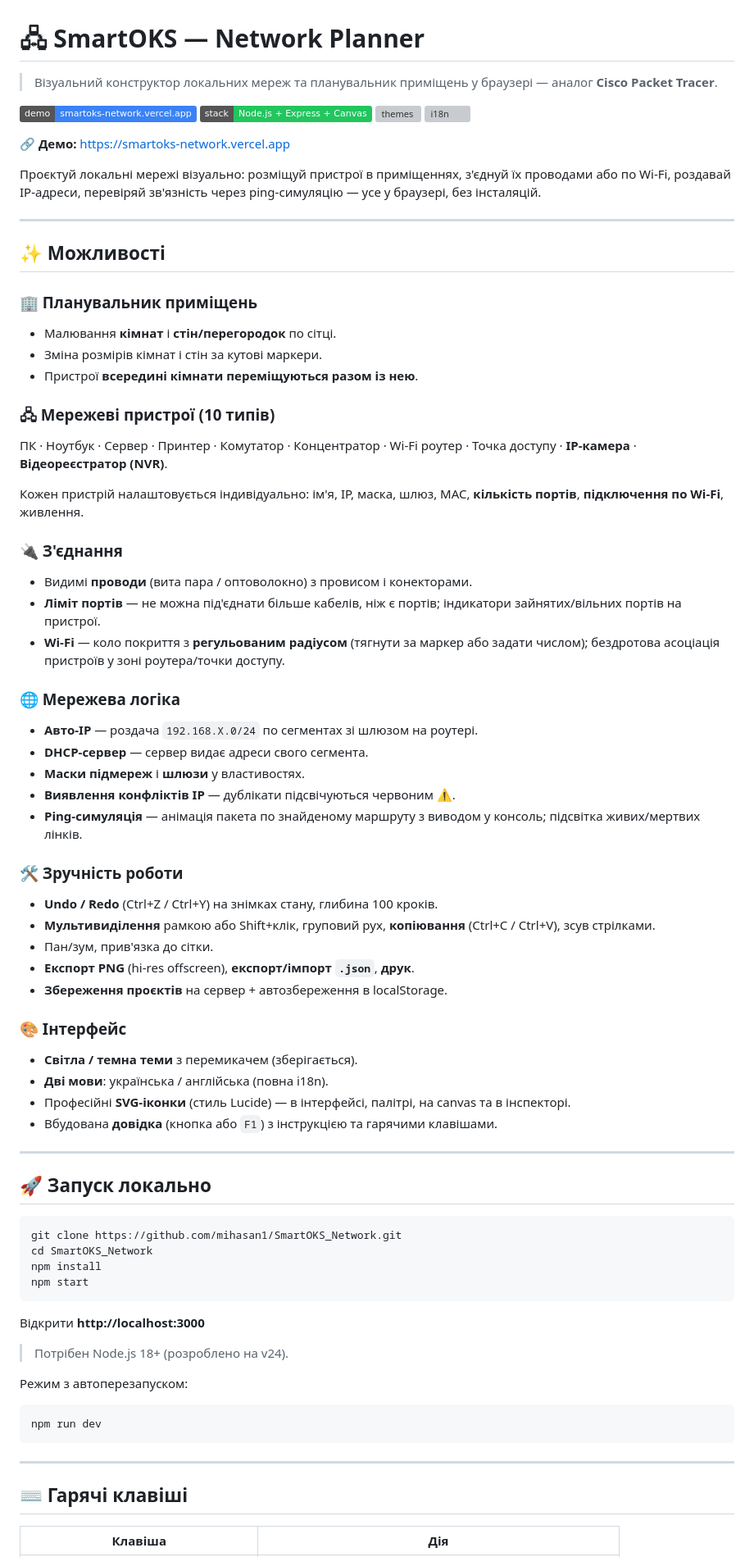
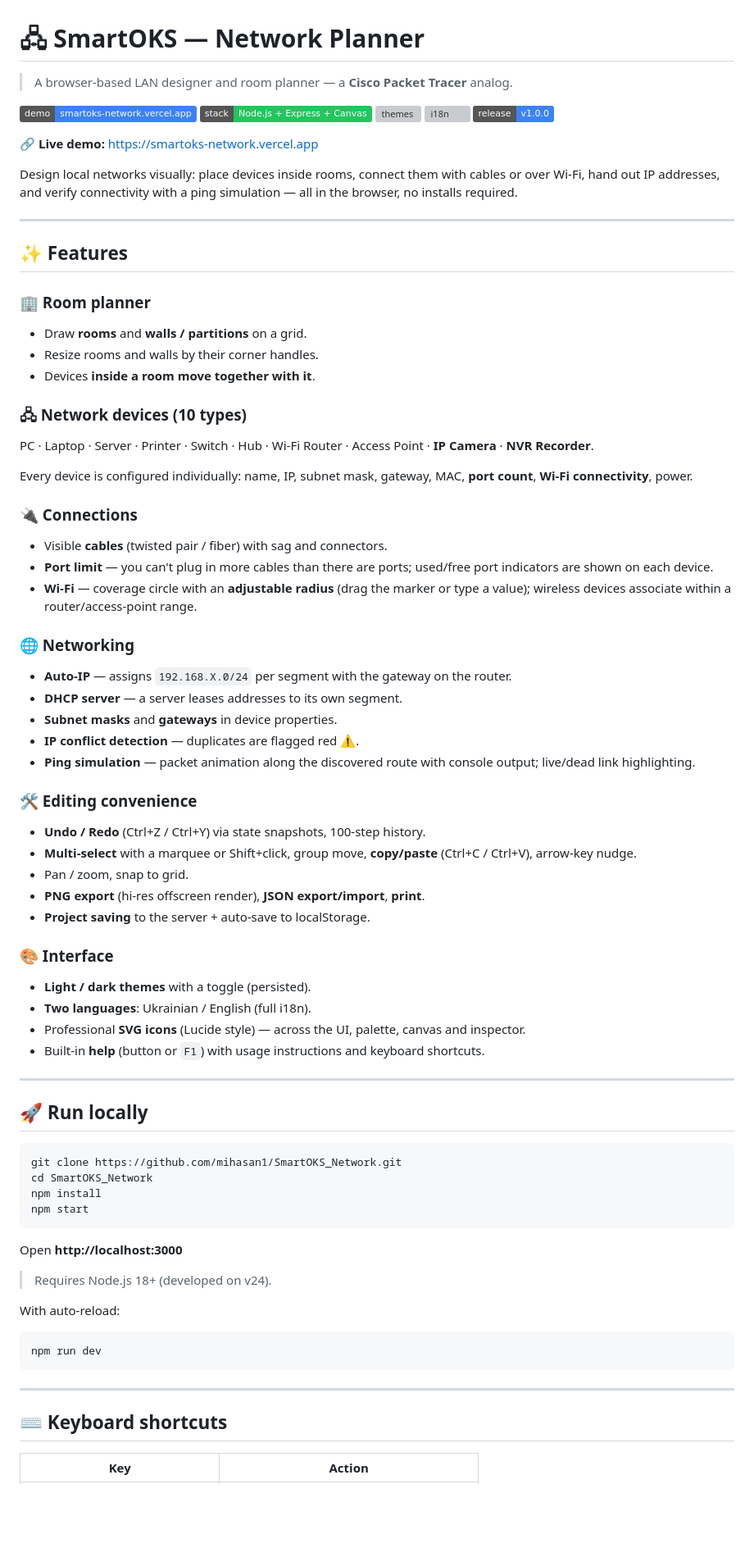
Before and after one commit to mihasan1/SmartOKS_Network, a Markdown page: README.md, the part around one of its changes. Shown at 82% size. GitHub-like rendering; badges without logos; blank space fills up the shorter version; grey boxes are pictures that could not be loaded.

````diff
--- a/README.md
+++ b/README.md
@@ -1,58 +1,59 @@
 # 🖧 SmartOKS — Network Planner
 
-> Візуальний конструктор локальних мереж та планувальник приміщень у браузері — аналог **Cisco Packet Tracer**.
+> A browser-based LAN designer and room planner — a **Cisco Packet Tracer** analog.
 
 [![demo](https://img.shields.io/badge/demo-smartoks--network.vercel.app-3b82f6)](https://smartoks-network.vercel.app)
 ![stack](https://img.shields.io/badge/stack-Node.js%20%2B%20Express%20%2B%20Canvas-22c55e)
 ![themes](https://img.shields.io/badge/themes-light%20%2F%20dark-7c5cff)
 ![i18n](https://img.shields.io/badge/i18n-UA%20%2F%20EN-ff8fb3)
+![release](https://img.shields.io/badge/release-v1.0.0-3b82f6)
 
-**🔗 Демо:** https://smartoks-network.vercel.app
+**🔗 Live demo:** https://smartoks-network.vercel.app
 
-Проєктуй локальні мережі візуально: розміщуй пристрої в приміщеннях, з'єднуй їх проводами або по Wi-Fi, роздавай IP-адреси, перевіряй зв'язність через ping-симуляцію — усе у браузері, без інсталяцій.
+Design local networks visually: place devices inside rooms, connect them with cables or over Wi-Fi, hand out IP addresses, and verify connectivity with a ping simulation — all in the browser, no installs required.
 
 ---
 
-## ✨ Можливості
+## ✨ Features
 
-### 🏢 Планувальник приміщень
-- Малювання **кімнат** і **стін/перегородок** по сітці.
-- Зміна розмірів кімнат і стін за кутові маркери.
-- Пристрої **всередині кімнати переміщуються разом із нею**.
+### 🏢 Room planner
+- Draw **rooms** and **walls / partitions** on a grid.
+- Resize rooms and walls by their corner handles.
+- Devices **inside a room move together with it**.
 
-### 🖧 Мережеві пристрої (10 типів)
-ПК · Ноутбук · Сервер · Принтер · Комутатор · Концентратор · Wi-Fi роутер · Точка доступу · **IP-камера** · **Відеореєстратор (NVR)**.
+### 🖧 Network devices (10 types)
+PC · Laptop · Server · Printer · Switch · Hub · Wi-Fi Router · Access Point · **IP Camera** · **NVR Recorder**.
 
-Кожен пристрій налаштовується індивідуально: ім'я, IP, маска, шлюз, MAC, **кількість портів**, **підключення по Wi-Fi**, живлення.
+Every device is configured individually: name, IP, subnet mask, gateway, MAC, **port count**, **Wi-Fi connectivity**, power.
 
-### 🔌 З'єднання
-- Видимі **проводи** (вита пара / оптоволокно) з провисом і конекторами.
-- **Ліміт портів** — не можна під'єднати більше кабелів, ніж є портів; індикатори зайнятих/вільних портів на пристрої.
-- **Wi-Fi** — коло покриття з **регульованим радіусом** (тягнути за маркер або задати числом); бездротова асоціація пристроїв у зоні роутера/точки доступу.
+### 🔌 Connections
+- Visible **cables** (twisted pair / fiber) with sag and connectors.
+- **Port limit** — you can't plug in more cables than there are ports; used/free port indicators are shown on each device.
+- **Wi-Fi** — coverage circle with an **adjustable radius** (drag the marker or type a value); wireless devices associate within a router/access-point range.
 
-### 🌐 Мережева логіка
-- **Авто-IP** — роздача `192.168.X.0/24` по сегментах зі шлюзом на роутері.
-- **DHCP-сервер** — сервер видає адреси свого сегмента.
-- **Маски підмереж** і **шлюзи** у властивостях.
-- **Виявлення конфліктів IP** — дублікати підсвічуються червоним ⚠.
-- **Ping-симуляція** — анімація пакета по знайденому маршруту з виводом у консоль; підсвітка живих/мертвих лінків.
+### 🌐 Networking
+- **Auto-IP** — assigns `192.168.X.0/24` per segment with the gateway on the router.
+- **DHCP server** — a server leases addresses to its own segment.
+- **Subnet masks** and **gateways** in device properties.
+- **IP conflict detection** — duplicates are flagged red ⚠.
+- **Ping simulation** — packet animation along the discovered route with console output; live/dead link highlighting.
 
-### 🛠 Зручність роботи
-- **Undo / Redo** (Ctrl+Z / Ctrl+Y) на знімках стану, глибина 100 кроків.
-- **Мультивиділення** рамкою або Shift+клік, груповий рух, **копіювання** (Ctrl+C / Ctrl+V), зсув стрілками.
-- Пан/зум, прив'язка до сітки.
-- **Експорт PNG** (hi-res offscreen), **експорт/імпорт `.json`**, **друк**.
-- **Збереження проєктів** на сервер + автозбереження в localStorage.
+### 🛠 Editing convenience
+- **Undo / Redo** (Ctrl+Z / Ctrl+Y) via state snapshots, 100-step history.
+- **Multi-select** with a marquee or Shift+click, group move, **copy/paste** (Ctrl+C / Ctrl+V), arrow-key nudge.
+- Pan / zoom, snap to grid.
+- **PNG export** (hi-res offscreen render), **JSON export/import**, **print**.
+- **Project saving** to the server + auto-save to localStorage.
 
-### 🎨 Інтерфейс
-- **Світла / темна теми** з перемикачем (зберігається).
-- **Дві мови**: українська / англійська (повна i18n).
-- Професійні **SVG-іконки** (стиль Lucide) — в інтерфейсі, палітрі, на canvas та в інспекторі.
-- Вбудована **довідка** (кнопка або `F1`) з інструкцією та гарячими клавішами.
+### 🎨 Interface
+- **Light / dark themes** with a toggle (persisted).
+- **Two languages**: Ukrainian / English (full i18n).
+- Professional **SVG icons** (Lucide style) — across the UI, palette, canvas and inspector.
+- Built-in **help** (button or `F1`) with usage instructions and keyboard shortcuts.
 
 ---
 
-## 🚀 Запуск локально
+## 🚀 Run locally
 
 ```bash
 git clone https://github.com/mihasan1/SmartOKS_Network.git
@@ -61,11 +62,11 @@ npm install
 npm start
 ```
 
-Відкрити **http://localhost:3000**
+Open **http://localhost:3000**
 
-> Потрібен Node.js 18+ (розроблено на v24).
+> Requires Node.js 18+ (developed on v24).
 
-Режим з автоперезапуском:
+With auto-reload:
 
 ```bash
 npm run dev
@@ -73,7 +74,7 @@ npm run dev
 
 ---
 
-## ⌨️ Гарячі клавіші
+## ⌨️ Keyboard shortcuts
 
-| Клавіша | Дія |
+| Key | Action |
 |---|---|
````
Also changed, not shown: other parts of README.md (+45 -45 lines).
